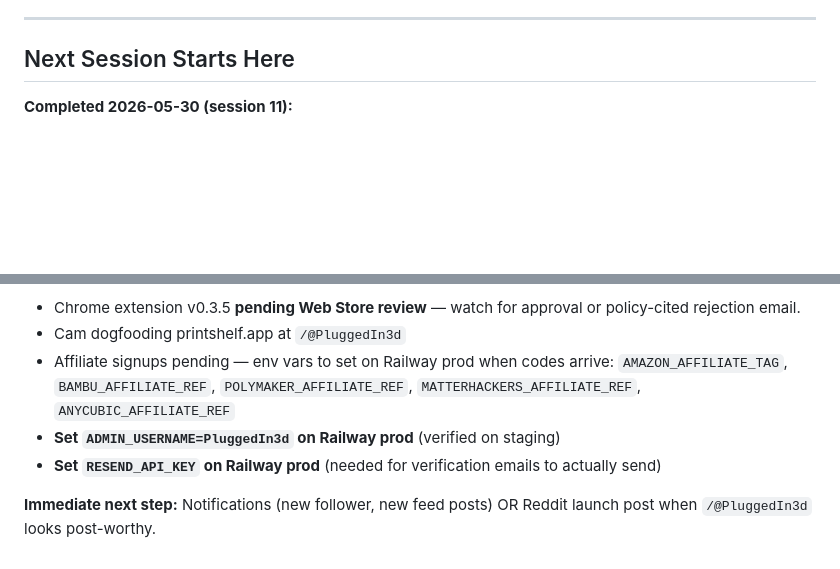
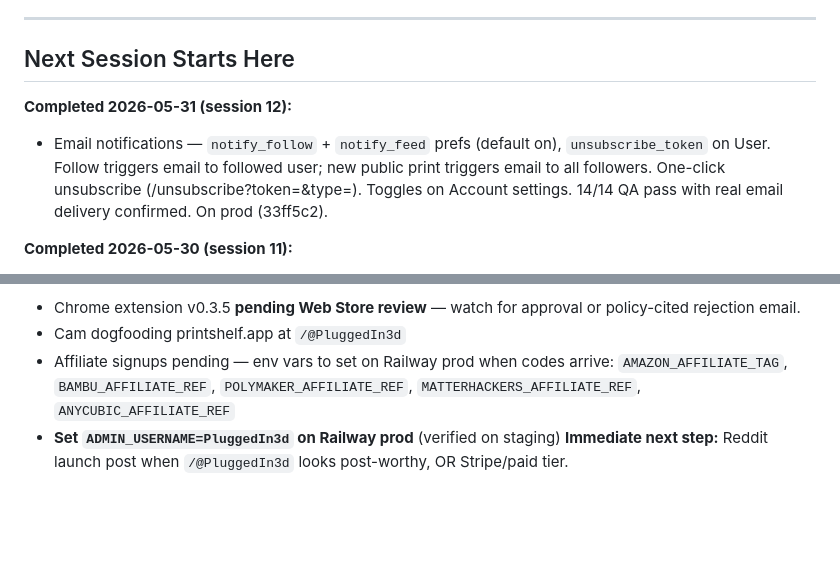
Before and after one commit to superseriousseller/printshelf, a Markdown page: CLAUDE.md, 2 parts joined by grey strips. Rendered like a GitHub page; blank space fills up the shorter version.

Commit message:
update CLAUDE.md: notifications shipped (session 12)
Co-Authored-By: Claude Sonnet 4.6 <noreply@anthropic.com>

```diff
--- a/CLAUDE.md
+++ b/CLAUDE.md
@@ -136,6 +136,9 @@ PASS CRITERIA: All boxes checked, no unexpected behavior.
 ---
 
 ## Next Session Starts Here
+**Completed 2026-05-31 (session 12):**
+- Email notifications — `notify_follow` + `notify_feed` prefs (default on), `unsubscribe_token` on User. Follow triggers email to followed user; new public print triggers email to all followers. One-click unsubscribe (/unsubscribe?token=&type=). Toggles on Account settings. 14/14 QA pass with real email delivery confirmed. On prod (33ff5c2).
+
 **Completed 2026-05-30 (session 11):**
 - Email verification — `email_verified` column, `EmailVerificationToken` model, dashboard banner with resend (rate-limited 3/5min), `/verify-email` route, grandfathered existing users. PostgreSQL boolean fix (sa.text('false') + TRUE/FALSE literals). 9/9 QA pass. On prod (1d02e7e).
 
@@ -148,6 +151,4 @@ PASS CRITERIA: All boxes checked, no unexpected behavior.
 - Cam dogfooding printshelf.app at `/@PluggedIn3d`
 - Affiliate signups pending — env vars to set on Railway prod when codes arrive: `AMAZON_AFFILIATE_TAG`, `BAMBU_AFFILIATE_REF`, `POLYMAKER_AFFILIATE_REF`, `MATTERHACKERS_AFFILIATE_REF`, `ANYCUBIC_AFFILIATE_REF`
 - **Set `ADMIN_USERNAME=PluggedIn3d` on Railway prod** (verified on staging)
-- **Set `RESEND_API_KEY` on Railway prod** (needed for verification emails to actually send)
-
-**Immediate next step:** Notifications (new follower, new feed posts) OR Reddit launch post when `/@PluggedIn3d` looks post-worthy.
+**Immediate next step:** Reddit launch post when `/@PluggedIn3d` looks post-worthy, OR Stripe/paid tier.
```
